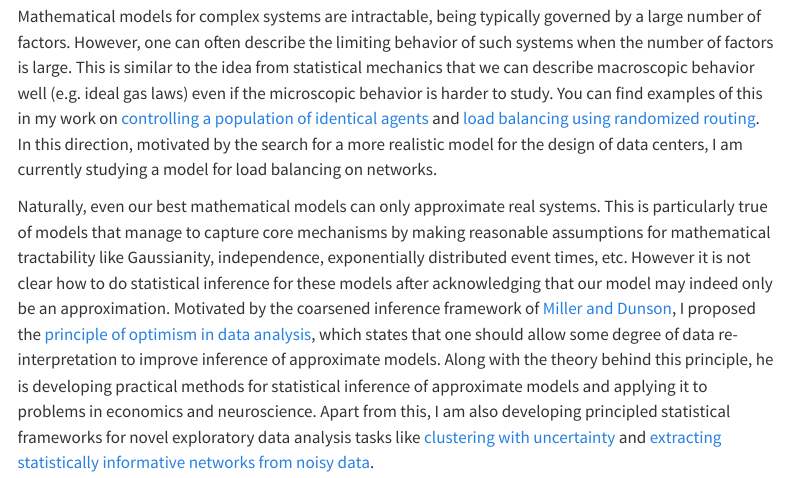
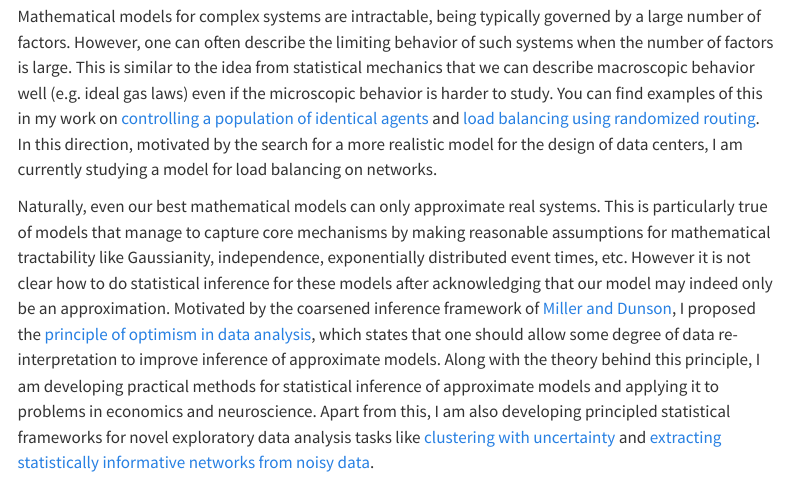
Before and after one commit to miheerdew/miheerdew.github.io, a Quarto document (research-overview.qmd): the page in a window 1100 px wide, from 210 px down. Rendered offline with R 4.5, knitr and Pandoc in place of Quarto, with nearby package versions; menus at the side of the page are left out.

Commit message:
Corrected typo.

```diff
--- a/research-overview.qmd
+++ b/research-overview.qmd
@@ -6,7 +6,7 @@ My long term research goal is to improve stochastic models for complex systems l
 
 Mathematical models for complex systems are intractable, being typically governed by a large number of factors. However, one can often describe the limiting behavior of such systems when the number of factors is large. This is similar to the idea from statistical mechanics that we can describe macroscopic behavior well (e.g. ideal gas laws) even if the microscopic behavior is harder to study. You can find examples of this in my work on [controlling a  population of identical agents](https://lmcs.episciences.org/5647) and [load balancing using randomized routing](https://projecteuclid.org/journals/annals-of-applied-probability/volume-32/issue-3/Near-equilibrium-fluctuations-for-supermarket-models-with-growing-choices/10.1214/21-AAP1729.short). In this direction, motivated by the search for a more realistic model for the design of data centers, I am  currently studying a model for load balancing on networks.
 
-Naturally, even our best mathematical models can only approximate real systems. This is particularly true of models that manage to capture core mechanisms by making reasonable assumptions for mathematical tractability like Gaussianity, independence, exponentially distributed event times, etc. However it is not clear how to do statistical inference for  these models after acknowledging that our model may indeed only be an approximation. Motivated by the coarsened inference framework of [Miller and Dunson](https://www.tandfonline.com/doi/abs/10.1080/01621459.2018.1469995), I  proposed the [principle of optimism in data analysis](https://arxiv.org/abs/2303.10525), which states that one should allow some degree of data re-interpretation to improve inference of approximate models. Along with the theory behind this principle, he is developing practical methods for statistical inference of approximate models and applying it to problems in economics and neuroscience. Apart from this, I am  also developing principled statistical frameworks for novel exploratory data analysis tasks like [clustering with uncertainty](https://arxiv.org/abs/2403.04912v1) and [extracting statistically informative networks from noisy data](https://www.jmlr.org/papers/volume24/22-0581/22-0581.pdf).
+Naturally, even our best mathematical models can only approximate real systems. This is particularly true of models that manage to capture core mechanisms by making reasonable assumptions for mathematical tractability like Gaussianity, independence, exponentially distributed event times, etc. However it is not clear how to do statistical inference for  these models after acknowledging that our model may indeed only be an approximation. Motivated by the coarsened inference framework of [Miller and Dunson](https://www.tandfonline.com/doi/abs/10.1080/01621459.2018.1469995), I  proposed the [principle of optimism in data analysis](https://arxiv.org/abs/2303.10525), which states that one should allow some degree of data re-interpretation to improve inference of approximate models. Along with the theory behind this principle, I am developing practical methods for statistical inference of approximate models and applying it to problems in economics and neuroscience. Apart from this, I am also developing principled statistical frameworks for novel exploratory data analysis tasks like [clustering with uncertainty](https://arxiv.org/abs/2403.04912v1) and [extracting statistically informative networks from noisy data](https://www.jmlr.org/papers/volume24/22-0581/22-0581.pdf).
 
 <!--
 Here in an overview of some of my research directions.
```
Also changed, not shown: docs/search.json, 1 other file.
